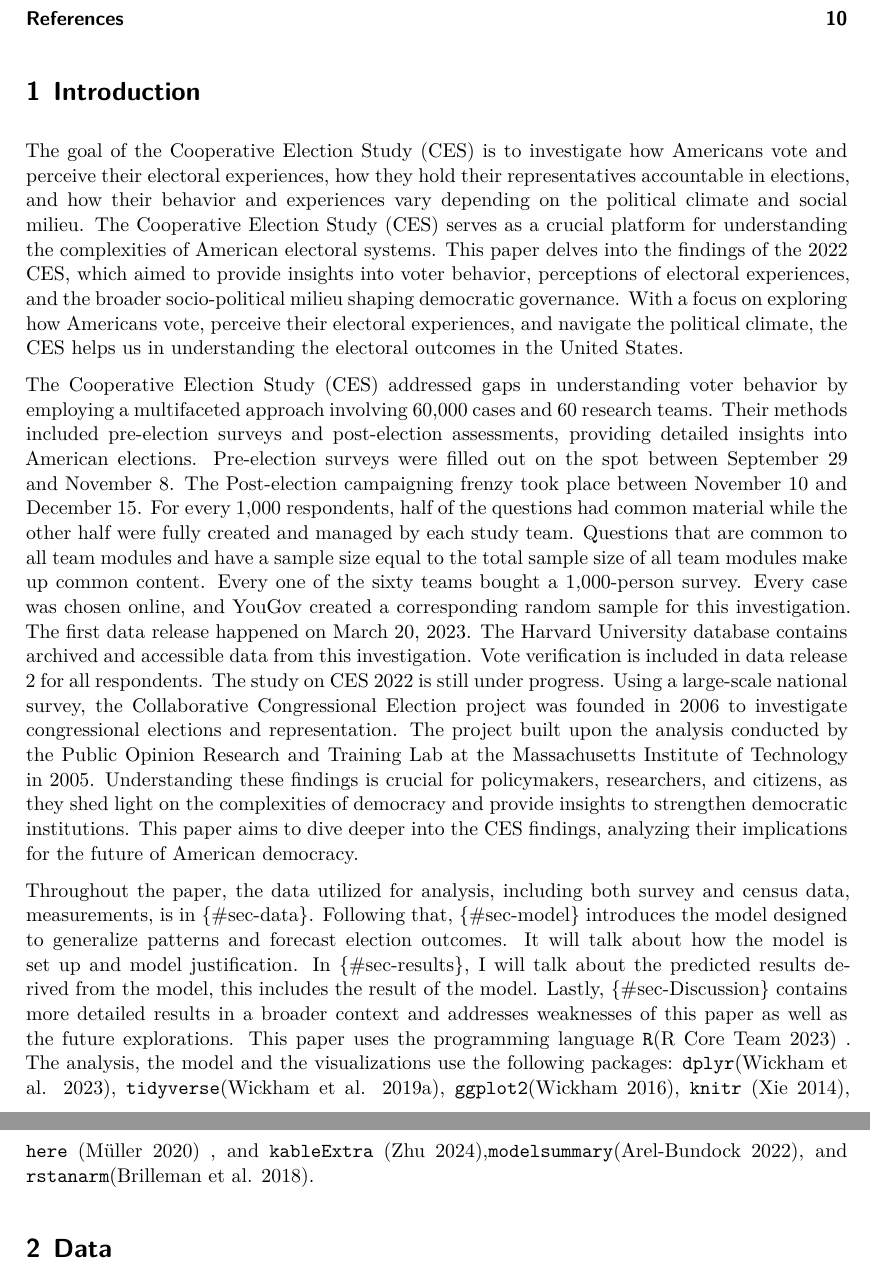
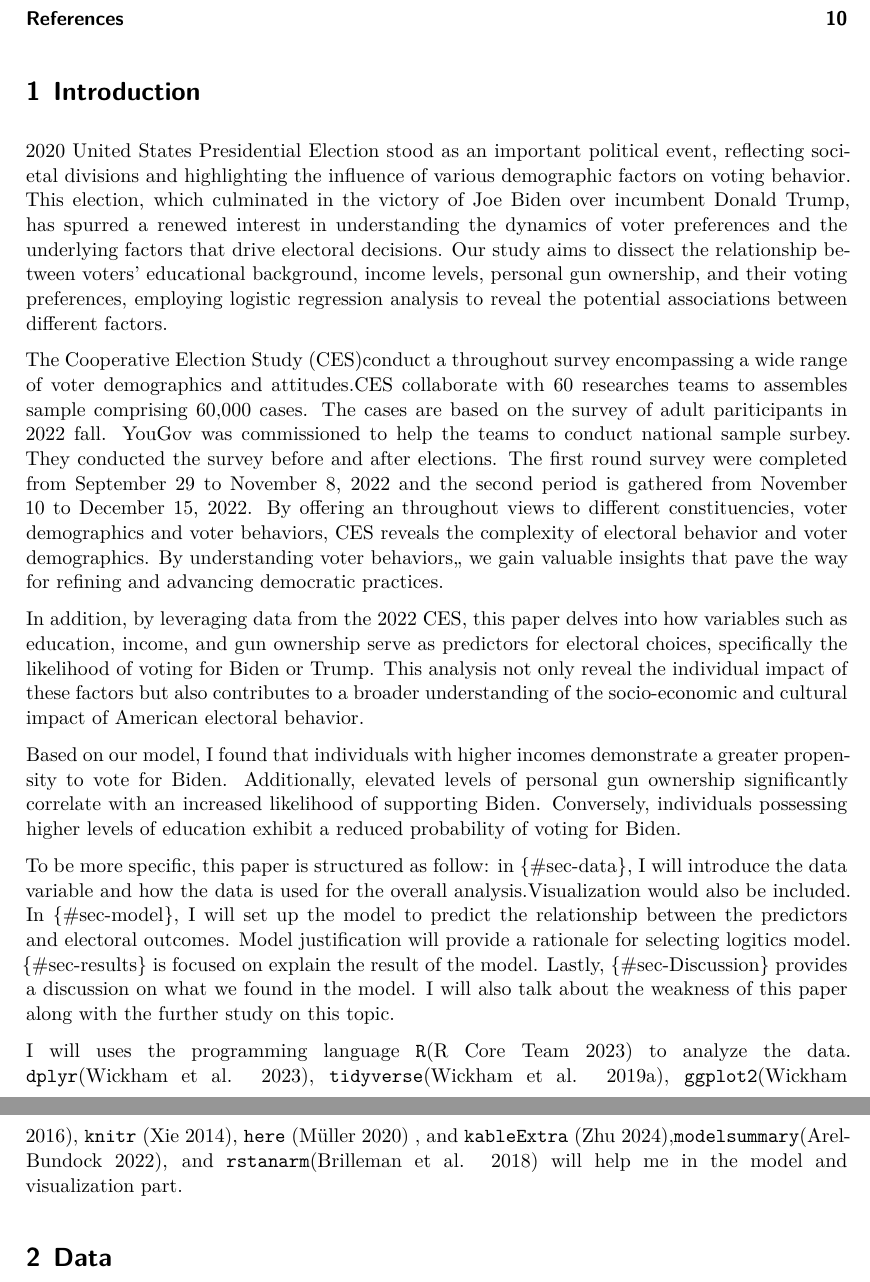
Before and after one commit to yangzhoucoco/Political-support-in-the-United-State, a Quarto document (paper/paper.qmd): two parts of pages 2 and 3 of 10, joined at a grey line, cut so that both start at the same text. Rendered offline with R 4.5, knitr and Pandoc in place of Quarto, then LaTeX, with nearby package versions; some code elsewhere in the file could not run offline.

Commit message:
update change

```diff
--- a/paper/paper.qmd
+++ b/paper/paper.qmd
@@ -30,11 +28,17 @@ library(ggplot2)
 
 
 # Introduction
-The goal of the Cooperative Election Study (CES) is to investigate how Americans vote and perceive their electoral experiences, how they hold their representatives accountable in elections, and how their behavior and experiences vary depending on the political climate and social milieu. The Cooperative Election Study (CES) serves as a crucial platform for understanding the complexities of American electoral systems. This paper delves into the findings of the 2022 CES, which aimed to provide insights into voter behavior, perceptions of electoral experiences, and the broader socio-political milieu shaping democratic governance. With a focus on exploring how Americans vote, perceive their electoral experiences, and navigate the political climate, the CES helps us in understanding the electoral outcomes in the United States.
+2020 United States Presidential Election stood as an important political event, reflecting societal divisions and highlighting the influence of various demographic factors on voting behavior. This election, which culminated in the victory of Joe Biden over incumbent Donald Trump, has spurred a renewed interest in understanding the dynamics of voter preferences and the underlying factors that drive electoral decisions. Our study aims to dissect the relationship between voters' educational background, income levels, personal gun ownership, and their voting preferences, employing logistic regression analysis to reveal the potential associations between different factors.
 
-The Cooperative Election Study (CES) addressed gaps in understanding voter behavior by employing a multifaceted approach involving 60,000 cases and 60 research teams. Their methods included pre-election surveys and post-election assessments, providing detailed insights into American elections. Pre-election surveys were filled out on the spot between September 29 and November 8. The Post-election campaigning frenzy took place between November 10 and December 15. For every 1,000 respondents, half of the questions had common material while the other half were fully created and managed by each study team. Questions that are common to all team modules and have a sample size equal to the total sample size of all team modules make up common content. Every one of the sixty teams bought a 1,000-person survey. Every case was chosen online, and YouGov created a corresponding random sample for this investigation. The first data release happened on March 20, 2023. The Harvard University database contains archived and accessible data from this investigation. Vote verification is included in data release 2 for all respondents. The study on CES 2022 is still under progress. Using a large-scale national survey, the Collaborative Congressional Election project was founded in 2006 to investigate congressional elections and representation. The project built upon the analysis conducted by the Public Opinion Research and Training Lab at the Massachusetts Institute of Technology in 2005. Understanding these findings is crucial for policymakers, researchers, and citizens, as they shed light on the complexities of democracy and provide insights to strengthen democratic institutions. This paper aims to dive deeper into the CES findings, analyzing their implications for the future of American democracy.
+The Cooperative Election Study (CES)conduct a throughout survey encompassing a wide range of voter demographics and attitudes.CES collaborate with 60 researches teams to assembles sample comprising 60,000 cases. The cases are based on the survey of adult pariticipants in 2022 fall. YouGov was commissioned to help the teams to conduct national sample surbey. They conducted the survey before and after elections. The first round survey were completed from September 29 to November 8, 2022 and the second period is gathered from November 10 to December 15, 2022. By offering an throughout views to different constituencies, voter demographics and voter behaviors, CES reveals the complexity of electoral behavior and voter demographics. By understanding voter behaviors,, we gain valuable insights that pave the way for refining and advancing democratic practices.
 
-Throughout the paper, the data utilized for analysis, including both survey and census data, measurements, is in {#sec-data}. Following that, {#sec-model} introduces the model designed to generalize patterns and forecast election outcomes. It will talk about how the model is set up and model justification. In {#sec-results}, I will talk about the predicted results derived from the model, this includes the result of the model. Lastly, {#sec-Discussion} contains more detailed results in a broader context and addresses weaknesses of this paper as well as the future explorations. This paper uses the programming language `R`[@citeR] . The analysis, the model and the visualizations use the following packages: `dplyr`[@dplyr],  `tidyverse`[@tidyverse], `ggplot2`[@ggplot], `knitr` [@knitr],  `here` [@here] , and `kableExtra` [@kableExtra],`modelsummary`[@model_summary], and `rstanarm`[@rstanarm].
+In addition, by leveraging data from the 2022 CES, this paper delves into how variables such as education, income, and gun ownership serve as predictors for electoral choices, specifically the likelihood of voting for Biden or Trump. This analysis not only reveal the individual impact of these factors but also contributes to a broader understanding of the socio-economic and cultural impact of American electoral behavior.
+
+Based on our model, I found that individuals with higher incomes demonstrate a greater propensity to vote for Biden. Additionally, elevated levels of personal gun ownership significantly correlate with an increased likelihood of supporting Biden. Conversely, individuals possessing higher levels of education exhibit a reduced probability of voting for Biden.
+
+To be more specific, this paper is structured as follow: in {#sec-data}, I will introduce the data variable and how the data is used for the overall analysis.Visualization would also be included. In {#sec-model}, I will set up the model to predict the relationship between the predictors and electoral outcomes. Model justification will provide a rationale for selecting logitics model. {#sec-results} is focused on explain the result of the model. Lastly, {#sec-Discussion} provides a discussion on what we found in the model. I will also talk about the weakness of this paper along with the further study on this topic.
+
+I will uses the programming language `R`[@citeR] to analyze the data. `dplyr`[@dplyr],  `tidyverse`[@tidyverse], `ggplot2`[@ggplot], `knitr` [@knitr],  `here` [@here] , and `kableExtra` [@kableExtra],`modelsummary`[@model_summary], and `rstanarm`[@rstanarm] will help me in the model and visualization part.
 
 
 
```
Also changed, not shown: scripts/04-model.R (+1 -1 lines), Rplot.png (added), paper/paper.qmd (2 more changed lines).
